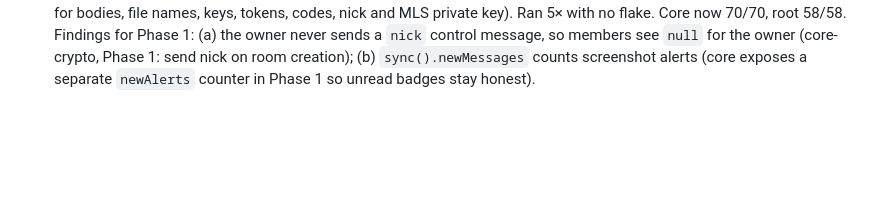
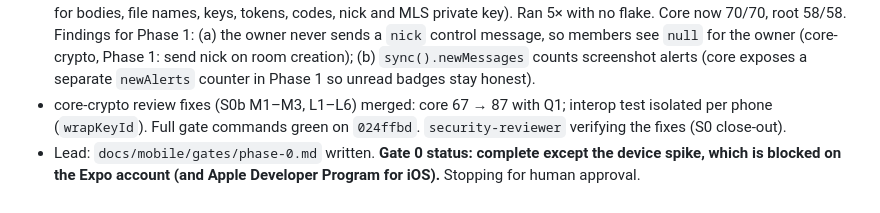
Before and after one commit to pulkitverma-commits/grokpass, a Markdown page: docs/mobile/log.md, the part around the change. Drawn GitHub-style; blank space fills up the shorter version.

Commit message:
Mobile Gate 0 document and status
Co-Authored-By: Claude Fable 5.1 <noreply@anthropic.com>

```diff
--- a/docs/mobile/log.md
+++ b/docs/mobile/log.md
@@ -87,3 +87,7 @@ Newest first. One line per decision, blocker or agent report.
   root 58/58. Findings for Phase 1: (a) the owner never sends a `nick` control message, so members see
   `null` for the owner (core-crypto, Phase 1: send nick on room creation); (b) `sync().newMessages` counts
   screenshot alerts (core exposes a separate `newAlerts` counter in Phase 1 so unread badges stay honest).
+- core-crypto review fixes (S0b M1–M3, L1–L6) merged: core 67 → 87 with Q1; interop test isolated per phone
+  (`wrapKeyId`). Full gate commands green on `024ffbd`. `security-reviewer` verifying the fixes (S0 close-out).
+- Lead: `docs/mobile/gates/phase-0.md` written. **Gate 0 status: complete except the device spike, which is
+  blocked on the Expo account (and Apple Developer Program for iOS).** Stopping for human approval.
```
Also changed, not shown: docs/mobile/plan.md (+1 -1 lines), 1 other file.
